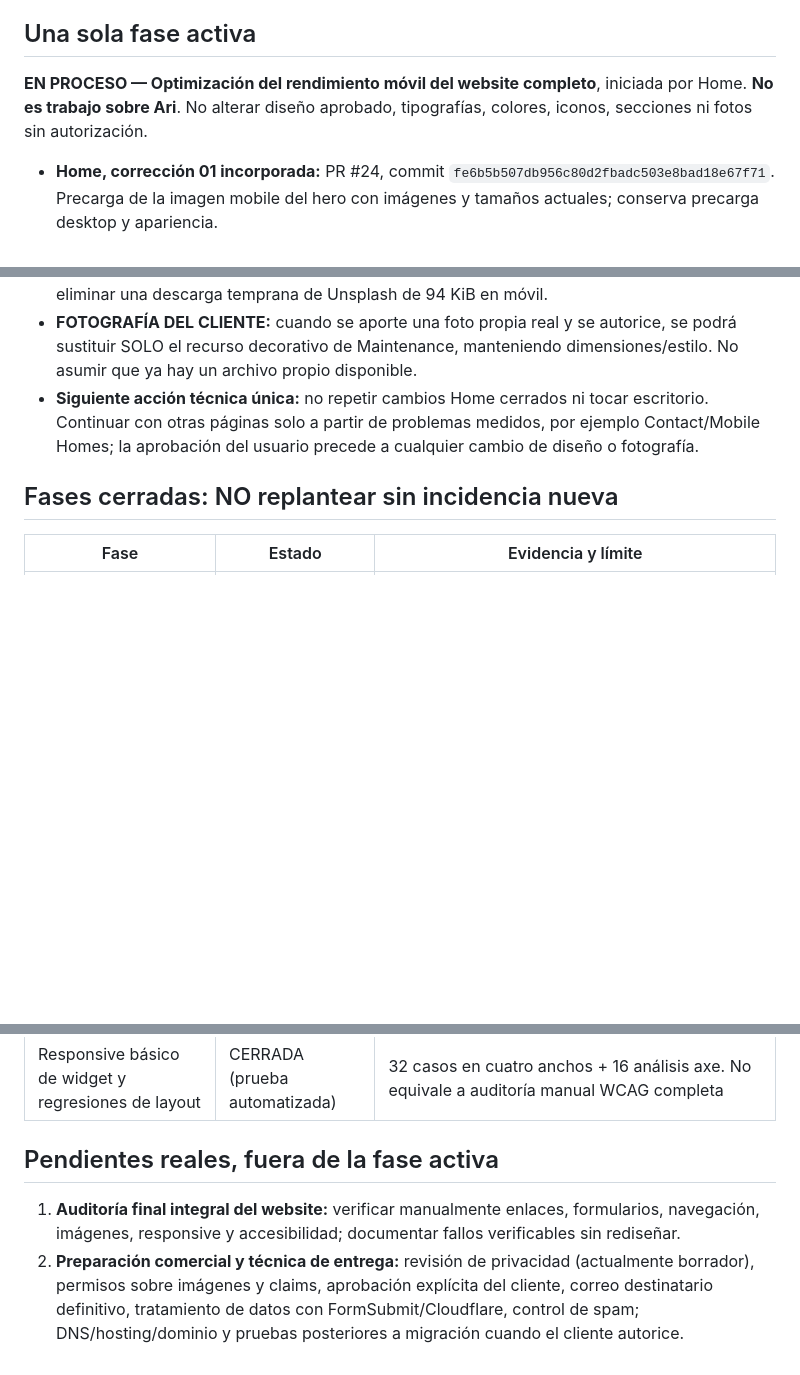
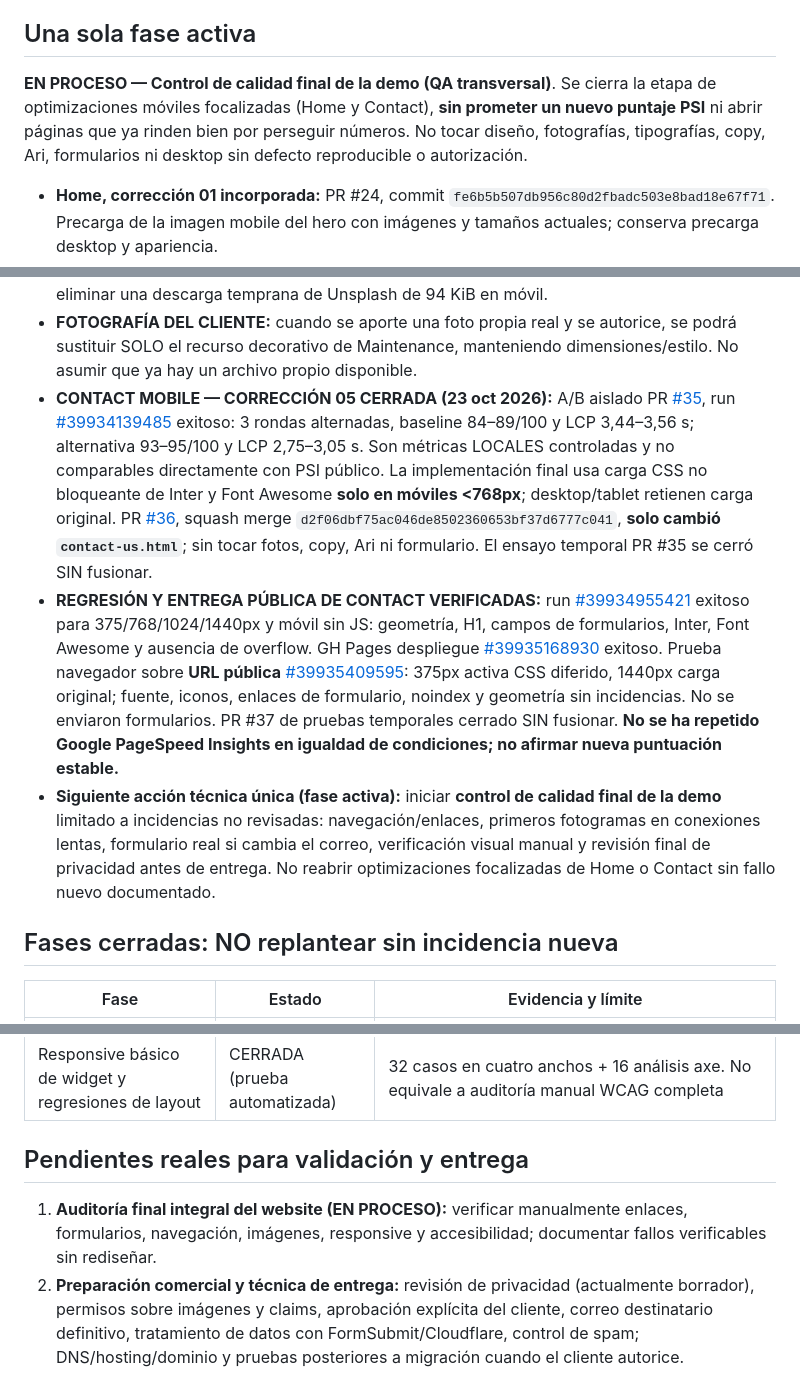
Before and after one commit to atrezzostudiosv-spec/pronto-air, a Markdown page: ATREZZO-PROJECT-STATUS.md, 3 parts joined by grey strips. Drawn GitHub-style; blank space fills up the shorter version.

Commit message:
Close verified Contact mobile optimization and advance single active phase to final QA

```diff
--- a/ATREZZO-PROJECT-STATUS.md
+++ b/ATREZZO-PROJECT-STATUS.md
@@ -8,7 +8,7 @@
 > Una prueba puntual de regresión no reabre una fase cerrada. Solo reabrir ante fallo reproducible, solicitud expresa, impacto posterior confirmado o requisito nuevo aprobado. Registrar motivo y limitar el alcance.
 
 ## Una sola fase activa
-**EN PROCESO — Optimización del rendimiento móvil del website completo**, iniciada por Home. **No es trabajo sobre Ari**. No alterar diseño aprobado, tipografías, colores, iconos, secciones ni fotos sin autorización.
+**EN PROCESO — Control de calidad final de la demo (QA transversal)**. Se cierra la etapa de optimizaciones móviles focalizadas (Home y Contact), **sin prometer un nuevo puntaje PSI** ni abrir páginas que ya rinden bien por perseguir números. No tocar diseño, fotografías, tipografías, copy, Ari, formularios ni desktop sin defecto reproducible o autorización.
 
 - **Home, corrección 01 incorporada:** PR #24, commit `fe6b5b507db956c80d2fbadc503e8bad18e67f71`. Precarga de la imagen mobile del hero con imágenes y tamaños actuales; conserva precarga desktop y apariencia.
 - **Validación de código:** GitHub Actions run `39916714792` superada (regresión de layout 8 páginas × 375/768/1024/1440, comprobaciones automatizadas de accesibilidad, preload responsive y ausencia de doble descarga en prueba).
@@ -29,7 +29,9 @@
 - **HOME MOBILE BACKGROUND LAZY — CERRADA:** PR #33 merge `6d8062fd8e52044a8a0f6efea9b255cb4bf789d8`. La foto **actual y exacta** de Unsplash sigue siendo el fondo de Maintenance (no fue reemplazada por una imagen ficticia); en móvil se solicita solo al acercarse a la sección mediante IntersectionObserver. Escritorio/tablet conserva la misma foto y estilo, sin cambios. GH Actions #39932845317 pasó las 32 pruebas de viewports/8 páginas y 16 barridos axe; la comprobación verificó **0 solicitudes Unsplash al abrir Home móvil y 1 sola al acercarse a Maintenance**. Prueba sobre URL pública #39933391821: el mismo resultado en 375px; escritorio 1440px conserva su fondo original.
 - **MEDICIÓN PÚBLICA POSTERIOR #39933391821:** Lighthouse móvil de Home 81 y 98/100 en dos ejecuciones; LCP 3.825 y 2.106 ms, respectivamente; TBT 0 en ambas. Fluctuación de laboratorio demasiado amplia para prometer 90+ o mejora de puntuación sostenida. PSI anterior 82 no se compara causalmente con este laboratorio. Mejora concreta confirmada es eliminar una descarga temprana de Unsplash de 94 KiB en móvil.
 - **FOTOGRAFÍA DEL CLIENTE:** cuando se aporte una foto propia real y se autorice, se podrá sustituir SOLO el recurso decorativo de Maintenance, manteniendo dimensiones/estilo. No asumir que ya hay un archivo propio disponible.
-- **Siguiente acción técnica única:** no repetir cambios Home cerrados ni tocar escritorio. Continuar con otras páginas solo a partir de problemas medidos, por ejemplo Contact/Mobile Homes; la aprobación del usuario precede a cualquier cambio de diseño o fotografía.
+- **CONTACT MOBILE — CORRECCIÓN 05 CERRADA (23 oct 2026):** A/B aislado PR [#35](https://github.com/atrezzostudiosv-spec/pronto-air/pull/35), run [#39934139485](https://github.com/atrezzostudiosv-spec/pronto-air/actions/runs/39934139485) exitoso: 3 rondas alternadas, baseline 84–89/100 y LCP 3,44–3,56 s; alternativa 93–95/100 y LCP 2,75–3,05 s. Son métricas LOCALES controladas y no comparables directamente con PSI público. La implementación final usa carga CSS no bloqueante de Inter y Font Awesome **solo en móviles <768px**; desktop/tablet retienen carga original. PR [#36](https://github.com/atrezzostudiosv-spec/pronto-air/pull/36), squash merge `d2f06dbf75ac046de8502360653bf37d6777c041`, **solo cambió `contact-us.html`**; sin tocar fotos, copy, Ari ni formulario. El ensayo temporal PR #35 se cerró SIN fusionar.
+- **REGRESIÓN Y ENTREGA PÚBLICA DE CONTACT VERIFICADAS:** run [#39934955421](https://github.com/atrezzostudiosv-spec/pronto-air/actions/runs/39934955421) exitoso para 375/768/1024/1440px y móvil sin JS: geometría, H1, campos de formularios, Inter, Font Awesome y ausencia de overflow. GH Pages despliegue [#39935168930](https://github.com/atrezzostudiosv-spec/pronto-air/actions/runs/39935168930) exitoso. Prueba navegador sobre **URL pública** [#39935409595](https://github.com/atrezzostudiosv-spec/pronto-air/actions/runs/39935409595): 375px activa CSS diferido, 1440px carga original; fuente, iconos, enlaces de formulario, noindex y geometría sin incidencias. No se enviaron formularios. PR #37 de pruebas temporales cerrado SIN fusionar. **No se ha repetido Google PageSpeed Insights en igualdad de condiciones; no afirmar nueva puntuación estable.**
+- **Siguiente acción técnica única (fase activa):** iniciar **control de calidad final de la demo** limitado a incidencias no revisadas: navegación/enlaces, primeros fotogramas en conexiones lentas, formulario real si cambia el correo, verificación visual manual y revisión final de privacidad antes de entrega. No reabrir optimizaciones focalizadas de Home o Contact sin fallo nuevo documentado.
 
 ## Fases cerradas: NO replantear sin incidencia nueva
 | Fase | Estado | Evidencia y límite |
@@ -40,8 +42,8 @@
 | Prompt maestro reusable AI Assistant 1.1 | CERRADA (redacción) | Entregado en chat. Incorporar en futuros proyectos al llegar su fase de asistente; no recrearlo para Pronto Air |
 | Responsive básico de widget y regresiones de layout | CERRADA (prueba automatizada) | 32 casos en cuatro anchos + 16 análisis axe. No equivale a auditoría manual WCAG completa |
 
-## Pendientes reales, fuera de la fase activa
-1. **Auditoría final integral del website:** verificar manualmente enlaces, formularios, navegación, imágenes, responsive y accesibilidad; documentar fallos verificables sin rediseñar.
+## Pendientes reales para validación y entrega
+1. **Auditoría final integral del website (EN PROCESO):** verificar manualmente enlaces, formularios, navegación, imágenes, responsive y accesibilidad; documentar fallos verificables sin rediseñar.
 2. **Preparación comercial y técnica de entrega:** revisión de privacidad (actualmente borrador), permisos sobre imágenes y claims, aprobación explícita del cliente, correo destinatario definitivo, tratamiento de datos con FormSubmit/Cloudflare, control de spam; DNS/hosting/dominio y pruebas posteriores a migración cuando el cliente autorice.
 3. **SEO de producción:** validar datos de negocio, dominio, canónicos y esquema; retirar `noindex,nofollow` únicamente en publicación oficial autorizada. El informe de la demo no es objetivo SEO de indexación.
 
```
